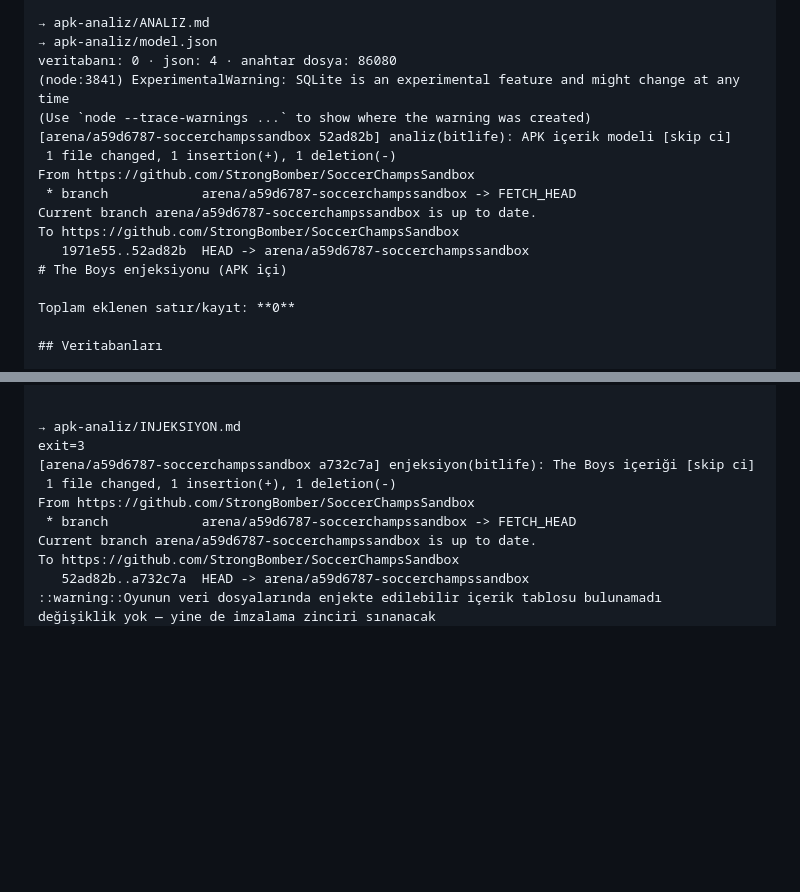
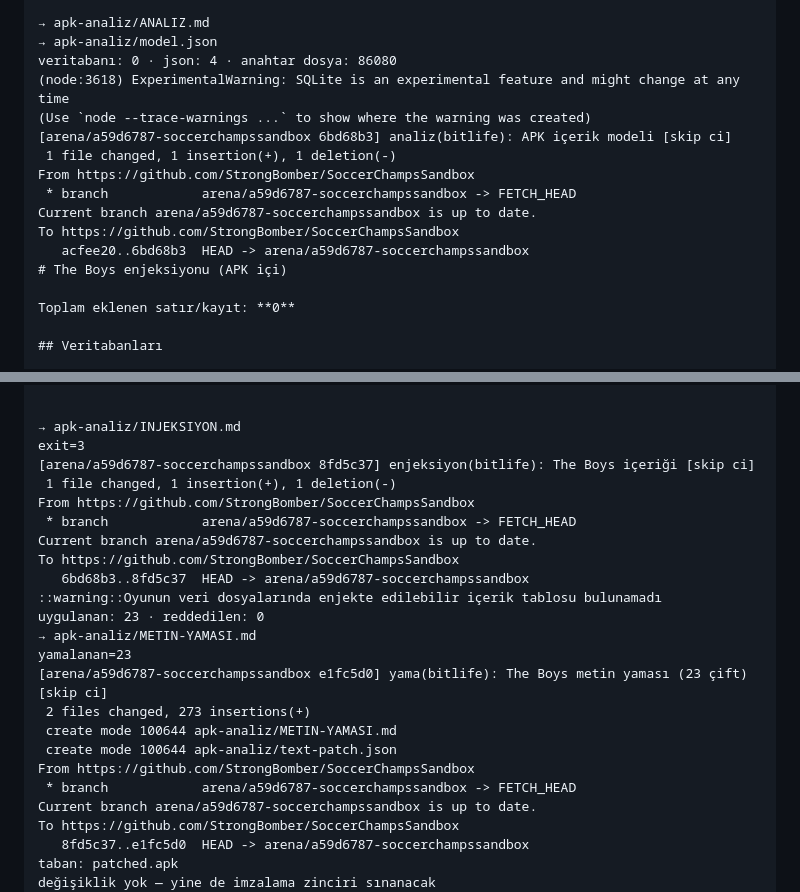
Before and after one commit to StrongBomber/SoccerChampsSandbox, a Markdown page: apk-analiz/TANILAMA.md, 2 parts joined by grey strips. GitHub-like rendering; blank space fills up the shorter version.

```diff
--- a/apk-analiz/TANILAMA.md
+++ b/apk-analiz/TANILAMA.md
@@ -76,15 +63,15 @@ I: Copying META-INF/services directory
 → apk-analiz/ANALIZ.md
 → apk-analiz/model.json
 veritabanı: 0 · json: 4 · anahtar dosya: 86080
-(node:3841) ExperimentalWarning: SQLite is an experimental feature and might change at any time
+(node:3618) ExperimentalWarning: SQLite is an experimental feature and might change at any time
 (Use `node --trace-warnings ...` to show where the warning was created)
-[arena/a59d6787-soccerchampssandbox 52ad82b] analiz(bitlife): APK içerik modeli [skip ci]
+[arena/a59d6787-soccerchampssandbox 6bd68b3] analiz(bitlife): APK içerik modeli [skip ci]
  1 file changed, 1 insertion(+), 1 deletion(-)
 From https://github.com/StrongBomber/SoccerChampsSandbox
  * branch            arena/a59d6787-soccerchampssandbox -> FETCH_HEAD
 Current branch arena/a59d6787-soccerchampssandbox is up to date.
 To https://github.com/StrongBomber/SoccerChampsSandbox
-   1971e55..52ad82b  HEAD -> arena/a59d6787-soccerchampssandbox
+   acfee20..6bd68b3  HEAD -> arena/a59d6787-soccerchampssandbox
 # The Boys enjeksiyonu (APK içi)
 
 Toplam eklenen satır/kayıt: **0**
@@ -106,13 +93,26 @@ JSON içerik dosyası yok.
 
 → apk-analiz/INJEKSIYON.md
 exit=3
-[arena/a59d6787-soccerchampssandbox a732c7a] enjeksiyon(bitlife): The Boys içeriği [skip ci]
+[arena/a59d6787-soccerchampssandbox 8fd5c37] enjeksiyon(bitlife): The Boys içeriği [skip ci]
  1 file changed, 1 insertion(+), 1 deletion(-)
 From https://github.com/StrongBomber/SoccerChampsSandbox
  * branch            arena/a59d6787-soccerchampssandbox -> FETCH_HEAD
 Current branch arena/a59d6787-soccerchampssandbox is up to date.
 To https://github.com/StrongBomber/SoccerChampsSandbox
-   52ad82b..a732c7a  HEAD -> arena/a59d6787-soccerchampssandbox
+   6bd68b3..8fd5c37  HEAD -> arena/a59d6787-soccerchampssandbox
 ::warning::Oyunun veri dosyalarında enjekte edilebilir içerik tablosu bulunamadı
+uygulanan: 23 · reddedilen: 0
+→ apk-analiz/METIN-YAMASI.md
+yamalanan=23
+[arena/a59d6787-soccerchampssandbox e1fc5d0] yama(bitlife): The Boys metin yaması (23 çift) [skip ci]
+ 2 files changed, 273 insertions(+)
+ create mode 100644 apk-analiz/METIN-YAMASI.md
+ create mode 100644 apk-analiz/text-patch.json
+From https://github.com/StrongBomber/SoccerChampsSandbox
+ * branch            arena/a59d6787-soccerchampssandbox -> FETCH_HEAD
+Current branch arena/a59d6787-soccerchampssandbox is up to date.
+To https://github.com/StrongBomber/SoccerChampsSandbox
+   8fd5c37..e1fc5d0  HEAD -> arena/a59d6787-soccerchampssandbox
+taban: patched.apk
 değişiklik yok — yine de imzalama zinciri sınanacak
 değişen girdi: 0
```
Also changed, not shown: other parts of apk-analiz/TANILAMA.md (+44 -57 lines).
